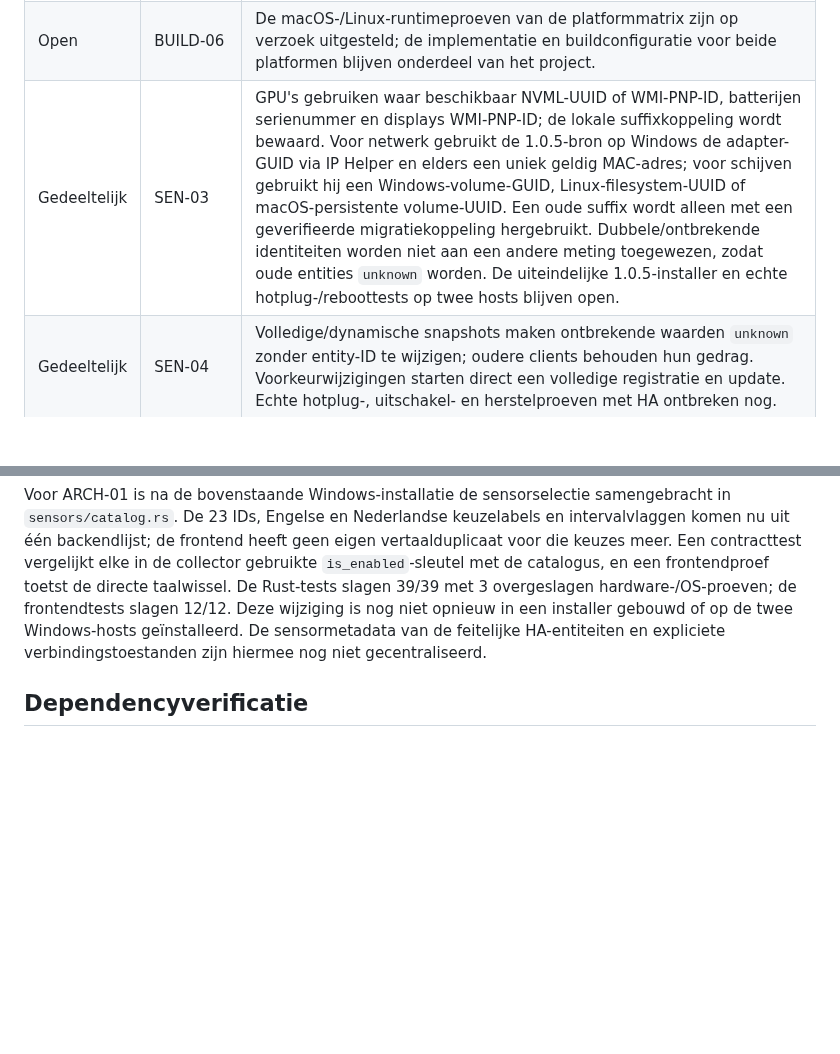
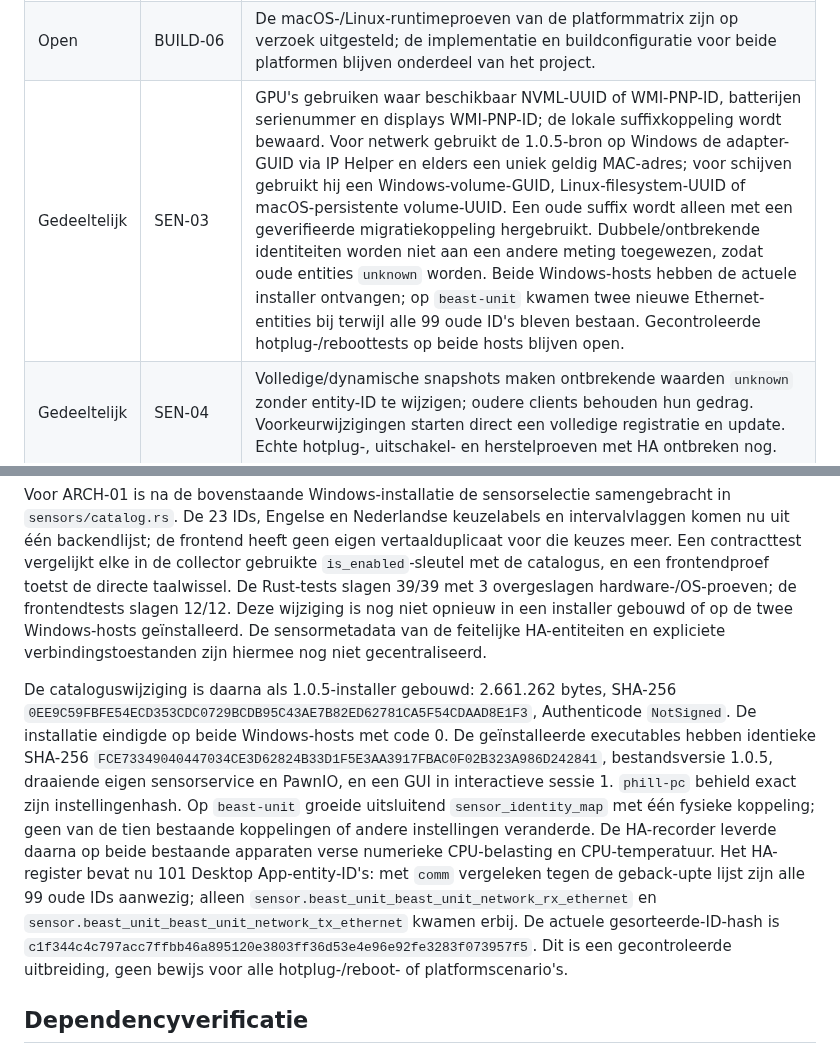
Before and after one commit to Fill84/HA-Companion-App, a Markdown page: docs/plans/2026-09-24-verificatiestatus.md, 2 parts joined by grey strips. Rendered like a GitHub page; blank space fills up the shorter version.

Commit message:
docs: verify catalog build and preserve existing HA entities

```diff
--- a/docs/plans/2026-09-24-verificatiestatus.md
+++ b/docs/plans/2026-09-24-verificatiestatus.md
@@ -22,7 +22,7 @@ Legacy-inventaris op `phill-pc`: `C:\Users\philp\AppData\Local\com.ha-companion.
 | Gedeeltelijk | DEP-01, DEP-02, BUILD-01, BUILD-02, BUILD-03, TEST-01, PERF-01, PERF-02, OBS-01 | Platformscan, echte CI-run, installerproef en hardwareprofiel; JS-scan meldt nul advisories. Zowel periodieke als initiële hardwarecollectie en initiële apparaatmetadata draaien nu op de blocking pool. De desktopbron registreert bij een volledig snapshot alleen nieuwe of gewijzigde sensormetadata; iedere tiende cyclus blijft een volledige waardenupdate sturen en HTTP 409 wist de cache voor herstel. Een echte CPU-/I/O-/HA-requestprofielmeting van deze nieuwe build ontbreekt nog. |
 | Gedeeltelijk | ARCH-01 | Het wire-protocol heeft één byte-identieke fixture in beide zelfstandige repositories. De 23 selecteerbare sensoren gebruiken nu één Rust-catalogus voor ID, Engelse/Nederlandse keuze-naam en intervalstatus; de frontend ontvangt deze labels van de backend. Dynamische Home Assistant-metadatadefinities en de expliciete verbindingstoestandsmachine zijn nog niet geconsolideerd. |
 | Open | BUILD-06 | De macOS-/Linux-runtimeproeven van de platformmatrix zijn op verzoek uitgesteld; de implementatie en buildconfiguratie voor beide platformen blijven onderdeel van het project. |
-| Gedeeltelijk | SEN-03 | GPU's gebruiken waar beschikbaar NVML-UUID of WMI-PNP-ID, batterijen serienummer en displays WMI-PNP-ID; de lokale suffixkoppeling wordt bewaard. Voor netwerk gebruikt de 1.0.5-bron op Windows de adapter-GUID via IP Helper en elders een uniek geldig MAC-adres; voor schijven gebruikt hij een Windows-volume-GUID, Linux-filesystem-UUID of macOS-persistente volume-UUID. Een oude suffix wordt alleen met een geverifieerde migratiekoppeling hergebruikt. Dubbele/ontbrekende identiteiten worden niet aan een andere meting toegewezen, zodat oude entities `unknown` worden. De uiteindelijke 1.0.5-installer en echte hotplug-/reboottests op twee hosts blijven open. |
+| Gedeeltelijk | SEN-03 | GPU's gebruiken waar beschikbaar NVML-UUID of WMI-PNP-ID, batterijen serienummer en displays WMI-PNP-ID; de lokale suffixkoppeling wordt bewaard. Voor netwerk gebruikt de 1.0.5-bron op Windows de adapter-GUID via IP Helper en elders een uniek geldig MAC-adres; voor schijven gebruikt hij een Windows-volume-GUID, Linux-filesystem-UUID of macOS-persistente volume-UUID. Een oude suffix wordt alleen met een geverifieerde migratiekoppeling hergebruikt. Dubbele/ontbrekende identiteiten worden niet aan een andere meting toegewezen, zodat oude entities `unknown` worden. Beide Windows-hosts hebben de actuele installer ontvangen; op `beast-unit` kwamen twee nieuwe Ethernet-entities bij terwijl alle 99 oude ID's bleven bestaan. Gecontroleerde hotplug-/reboottests op beide hosts blijven open. |
 | Gedeeltelijk | SEN-04 | Volledige/dynamische snapshots maken ontbrekende waarden `unknown` zonder entity-ID te wijzigen; oudere clients behouden hun gedrag. Voorkeurwijzigingen starten direct een volledige registratie en update. Echte hotplug-, uitschakel- en herstelproeven met HA ontbreken nog. |
 | Gedeeltelijk | BUILD-05, DOC-01, DOC-02 | Handmatig releasepad met vaste integratie-SHA, versiepoort en bron-/hashmanifest; documentatie aangepast. De tsParticles-bundel is byte-identiek aan het officiële npm-pakket 3.2.0 en de notices worden gekopieerd. Nog geen daadwerkelijke release, signing/notarisatie, HA-versiematrix, volledige SBOM of clean-installproef. |
 | Gedeeltelijk | BUILD-04, BUILD-07 | Aparte PR/push-CI met Windows/macOS/Linux, format, Clippy, Rust- en frontendtests toegevoegd; release is nu handmatig. Lokale Windows-controles slagen, maar hosted runners en echte HA-compatibiliteitsmatrix zijn nog niet uitgevoerd. HACS-minimum is conservatief op 2026.9.0 gezet. |
@@ -97,6 +97,8 @@ De laatste lokale 1.0.5-installer is 2.653.915 bytes, SHA-256 `5269AB6A29C836AF9
 
 Voor ARCH-01 is na de bovenstaande Windows-installatie de sensorselectie samengebracht in `sensors/catalog.rs`. De 23 IDs, Engelse en Nederlandse keuzelabels en intervalvlaggen komen nu uit één backendlijst; de frontend heeft geen eigen vertaalduplicaat voor die keuzes meer. Een contracttest vergelijkt elke in de collector gebruikte `is_enabled`-sleutel met de catalogus, en een frontendproef toetst de directe taalwissel. De Rust-tests slagen 39/39 met 3 overgeslagen hardware-/OS-proeven; de frontendtests slagen 12/12. Deze wijziging is nog niet opnieuw in een installer gebouwd of op de twee Windows-hosts geïnstalleerd. De sensormetadata van de feitelijke HA-entiteiten en expliciete verbindingstoestanden zijn hiermee nog niet gecentraliseerd.
 
+De cataloguswijziging is daarna als 1.0.5-installer gebouwd: 2.661.262 bytes, SHA-256 `0EE9C59FBFE54ECD353CDC0729BCDB95C43AE7B82ED62781CA5F54CDAAD8E1F3`, Authenticode `NotSigned`. De installatie eindigde op beide Windows-hosts met code 0. De geïnstalleerde executables hebben identieke SHA-256 `FCE73349040447034CE3D62824B33D1F5E3AA3917FBAC0F02B323A986D242841`, bestandsversie 1.0.5, draaiende eigen sensorservice en PawnIO, en een GUI in interactieve sessie 1. `phill-pc` behield exact zijn instellingenhash. Op `beast-unit` groeide uitsluitend `sensor_identity_map` met één fysieke koppeling; geen van de tien bestaande koppelingen of andere instellingen veranderde. De HA-recorder leverde daarna op beide bestaande apparaten verse numerieke CPU-belasting en CPU-temperatuur. Het HA-register bevat nu 101 Desktop App-entity-ID's: met `comm` vergeleken tegen de geback-upte lijst zijn alle 99 oude IDs aanwezig; alleen `sensor.beast_unit_beast_unit_network_rx_ethernet` en `sensor.beast_unit_beast_unit_network_tx_ethernet` kwamen erbij. De actuele gesorteerde-ID-hash is `c1f344c4c797acc7ffbb46a895120e3803ff36d53e4e96e92fe3283f073957f5`. Dit is een gecontroleerde uitbreiding, geen bewijs voor alle hotplug-/reboot- of platformscenario's.
+
 ## Dependencyverificatie
 
 Voor SEC-09 is een nieuwe foutmodus gevonden en verholpen: `serve` schakelde bij een bezette poort 1420 ondanks de eigen `--no-port-switching`-optie over naar een willekeurige poort op `::` (alle interfaces). De ontwikkelserver gebruikt nu alleen Node-core, bindt expliciet op `127.0.0.1:1420`, stopt bij `EADDRINUSE` en geeft uitsluitend de vooraf vastgelegde `dist`-assets door. Acht frontendtests slagen, waaronder weigering van bronbestanden en een bezette poort. In de lokale hostproef luisterde alleen `127.0.0.1:1420`, gaf `/` HTTP 200 en `/package.json` HTTP 404; een TCP-verbinding vanaf `beast-unit` naar de LAN-interface van `phill-pc` op poort 1420 mislukte. De ongebruikte `serve`-afhankelijkheid en zijn lockfileboom zijn verwijderd.
```
